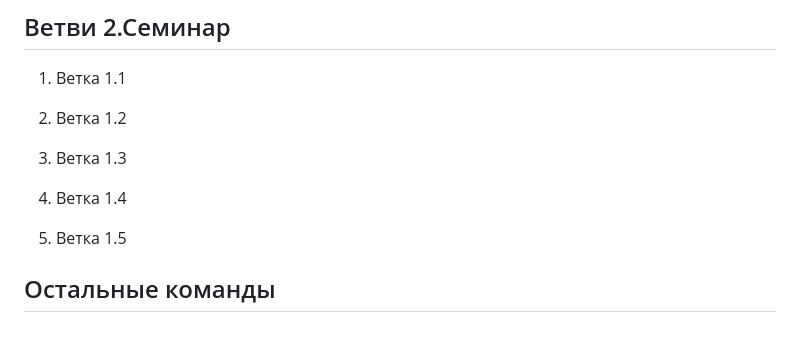
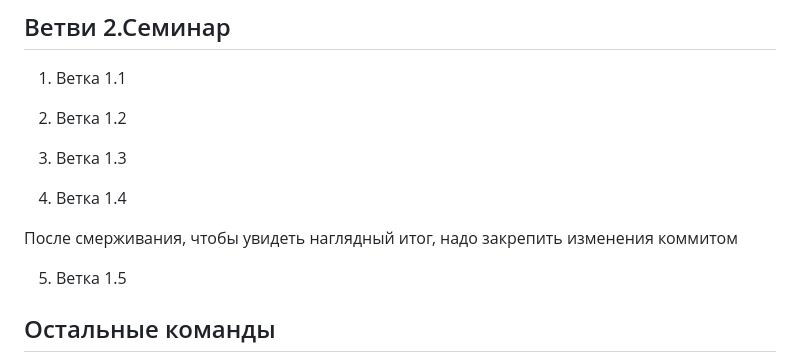
Before and after one commit to Ignasiya/hellogit, a Markdown page: Git_instruction.md, the part around the change. Drawn GitHub-style; blank space fills up the shorter version.

Commit message:
Добавил строку

```diff
--- a/Git_instruction.md
+++ b/Git_instruction.md
@@ -59,6 +59,8 @@
 3. Ветка 1.3
 
 4. Ветка 1.4
+
+После смерживания, чтобы увидеть наглядный итог, надо закрепить изменения коммитом
 
 5. Ветка 1.5
 
```
